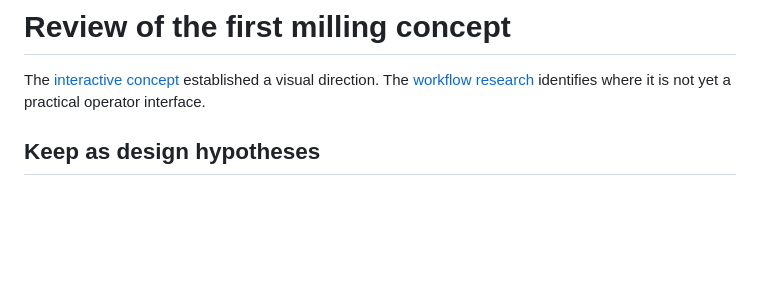
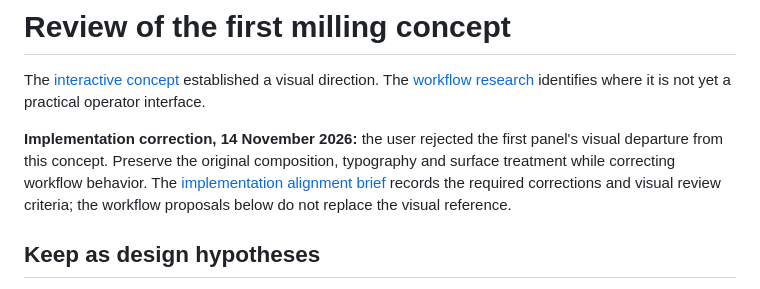
Before and after one commit to tinic/coffeecnc, a Markdown page: docs/design/concept-review.md, the part around the change. GitHub-like rendering; blank space fills up the shorter version.

Commit message:
Restore concept fidelity as a UI acceptance requirement

```diff
--- a/docs/design/concept-review.md
+++ b/docs/design/concept-review.md
@@ -1,6 +1,8 @@
 # Review of the first milling concept
 
 The [interactive concept](../concepts/coffeecnc-mill.html) established a visual direction. The [workflow research](../research/machinist-workflows.md) identifies where it is not yet a practical operator interface.
+
+**Implementation correction, 14 November 2026:** the user rejected the first panel's visual departure from this concept. Preserve the original composition, typography and surface treatment while correcting workflow behavior. The [implementation alignment brief](implementation-alignment.md) records the required corrections and visual review criteria; the workflow proposals below do not replace the visual reference.
 
 ## Keep as design hypotheses
 
```
Also changed, not shown: docs/design/implementation-alignment.md (added, +45 -0 lines), docs/design/implementation-before-correction.png (added), docs/design/reference-concept.png (added).
